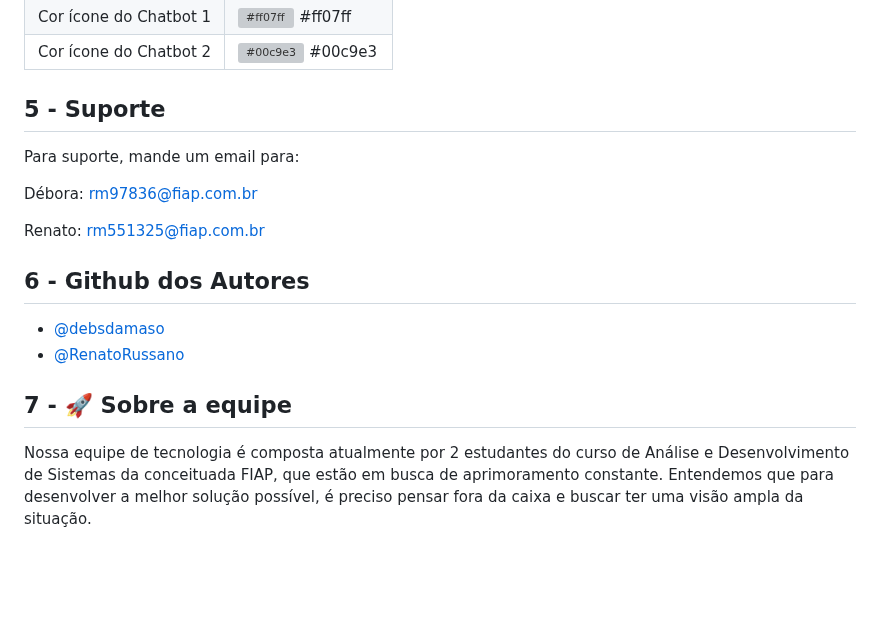
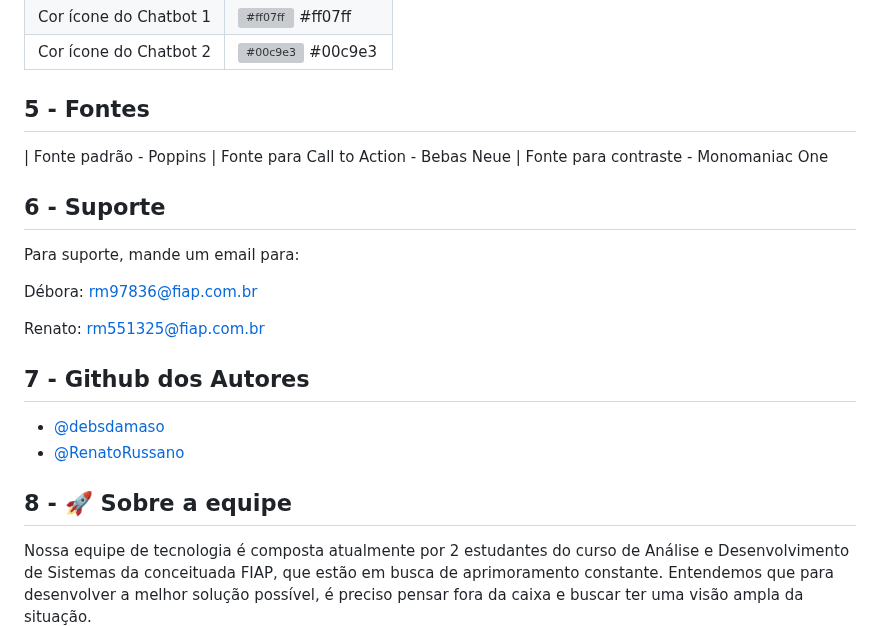
Before and after one commit to RenatoRussano/gs1-23, a Markdown page: README.md, the part around the change. Rendered like a GitHub page; blank space fills up the shorter version; grey boxes are pictures that could not be loaded.

```diff
--- a/README.md
+++ b/README.md
@@ -50,7 +50,13 @@ Você pode encontrar a documentação geral do projeto e mais informações no T
 | Cor ícone do Chatbot 1    | ![#ff07ff](https://via.placeholder.com/10/ff07ff?text=+) #ff07ff |
 | Cor ícone do Chatbot 2     | ![#00c9e3](https://via.placeholder.com/10/00c9e3?text=+) #00c9e3 |
 
-## 5 - Suporte
+## 5 - Fontes
+
+| Fonte padrão - Poppins
+| Fonte para Call to Action - Bebas Neue
+| Fonte para contraste - Monomaniac One
+
+## 6 - Suporte
 
 Para suporte, mande um email para:
 
@@ -62,10 +68,10 @@ rm551325@fiap.com.br
 
 
 
-## 6 - Github dos Autores
+## 7 - Github dos Autores
 
 - [@debsdamaso](https://www.github.com/debsdamaso)
 - [@RenatoRussano](https://www.github.com/RenatoRussano)
-## 7 - 🚀 Sobre a equipe
+## 8 - 🚀 Sobre a equipe
 Nossa equipe de tecnologia é composta atualmente por 2 estudantes do curso de Análise e Desenvolvimento de Sistemas da conceituada FIAP, que estão em busca de aprimoramento constante.
 Entendemos que para desenvolver a melhor solução possível, é preciso pensar fora da caixa e buscar ter uma visão ampla da situação.
```
